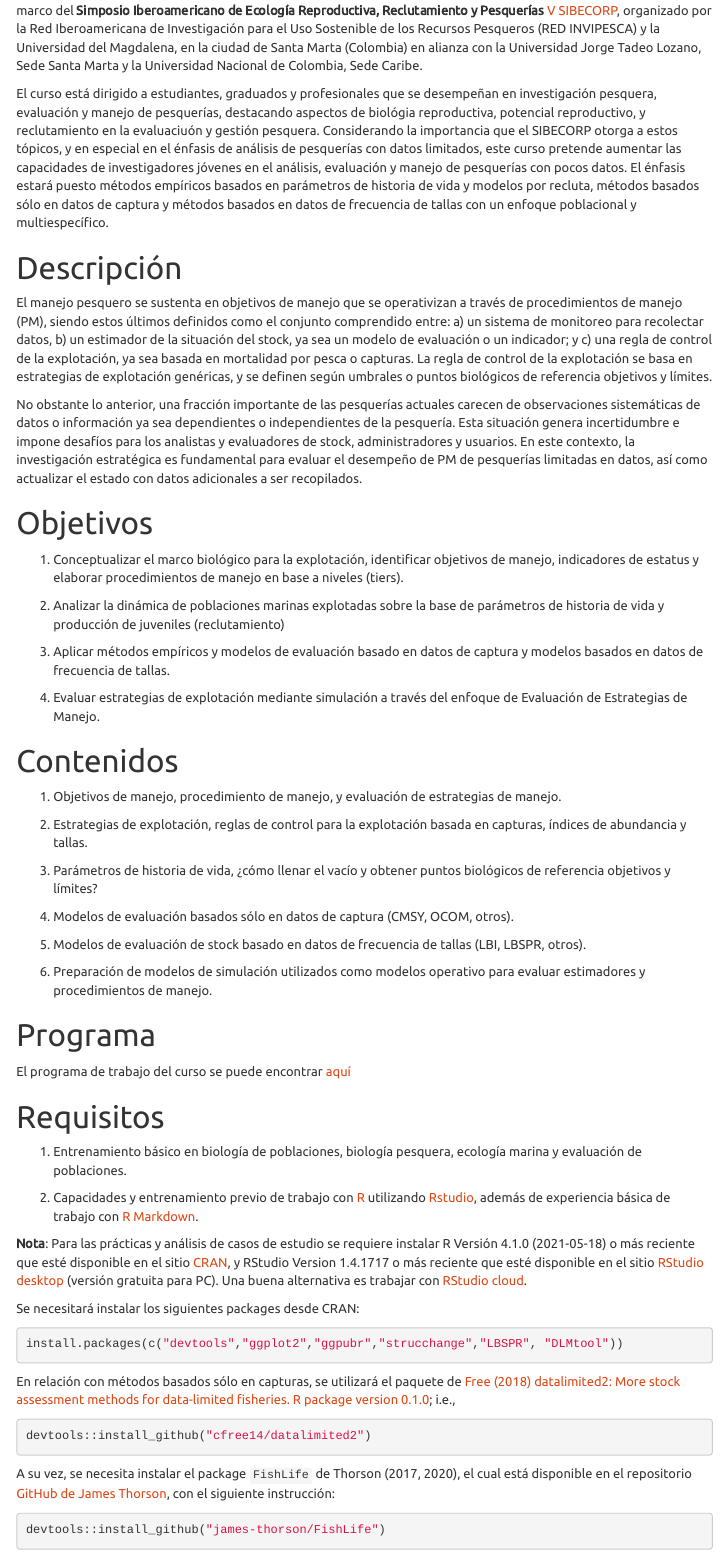
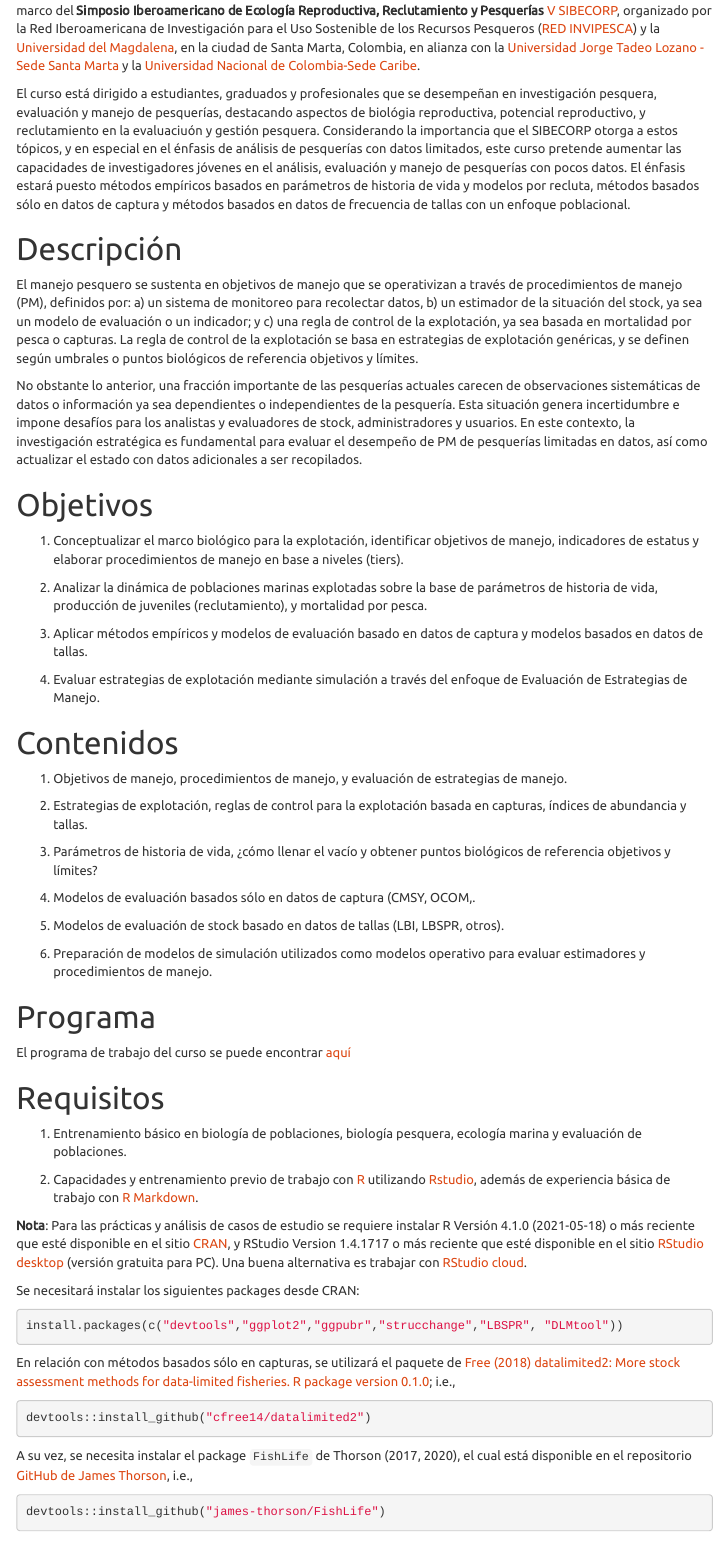
Before and after one commit to hcastillo24/curso_sibecorp_evastock_datlim, an R Markdown document (index.Rmd): the page in a window 1100 px wide, from 380 px down. The pictures show the output file index.html that the author committed with the source, opened offline; menus at the side of the page are left out.

Commit message:
Actualiza index

````diff
--- a/index.Rmd
+++ b/index.Rmd
@@ -26,13 +26,13 @@ knitr::opts_chunk$set(echo = TRUE,warning = FALSE,message = FALSE)
 
 # Introducción al curso
 
-El curso Evaluación y Manejo de Pesquerías con Datos Limitados será dictado desde el 4 al 6 de Octubre de 2021 en el marco del **Simposio Iberoamericano de Ecología Reproductiva, Reclutamiento y Pesquerías** [V SIBECORP](http://www.vsibecorp.cetmar.org/index.php), organizado por la Red Iberoamericana de Investigación para el Uso Sostenible de los Recursos Pesqueros (RED INVIPESCA) y la Universidad del Magdalena, en la ciudad de Santa Marta (Colombia) en alianza con la Universidad Jorge Tadeo Lozano, Sede Santa Marta y la Universidad Nacional de Colombia, Sede Caribe.
+El curso Evaluación y Manejo de Pesquerías con Datos Limitados será dictado desde el 4 al 6 de Octubre de 2021 en el marco del **Simposio Iberoamericano de Ecología Reproductiva, Reclutamiento y Pesquerías** [V SIBECORP](http://www.vsibecorp.cetmar.org/index.php), organizado por la Red Iberoamericana de Investigación para el Uso Sostenible de los Recursos Pesqueros ([RED INVIPESCA](http://invipesca.cetmar.org)) y la [Universidad del Magdalena](https://www.unimagdalena.edu.co), en la ciudad de Santa Marta, Colombia, en alianza con la [Universidad Jorge Tadeo Lozano - Sede Santa Marta](https://www.utadeo.edu.co/es/santa-marta) y la [Universidad Nacional de Colombia-Sede Caribe](http://caribe.unal.edu.co).
 
-El curso está dirigido a estudiantes, graduados y profesionales que se desempeñan en investigación pesquera, evaluación y manejo de pesquerías, destacando aspectos de biológia reproductiva, potencial reproductivo, y reclutamiento en la evaluaciuón y gestión pesquera. Considerando la importancia que el SIBECORP otorga a estos tópicos, y en especial en el énfasis de análisis de pesquerías con datos limitados, este curso pretende aumentar las capacidades de investigadores jóvenes en el análisis, evaluación y manejo de pesquerías con pocos datos. El énfasis estará puesto métodos empíricos basados en parámetros de historia de vida y modelos por recluta, métodos basados sólo en datos de captura y métodos basados en datos de frecuencia de tallas con un enfoque poblacional y multiespecífico.
+El curso está dirigido a estudiantes, graduados y profesionales que se desempeñan en investigación pesquera, evaluación y manejo de pesquerías, destacando aspectos de biológia reproductiva, potencial reproductivo, y reclutamiento en la evaluaciuón y gestión pesquera. Considerando la importancia que el SIBECORP otorga a estos tópicos, y en especial en el énfasis de análisis de pesquerías con datos limitados, este curso pretende aumentar las capacidades de investigadores jóvenes en el análisis, evaluación y manejo de pesquerías con pocos datos. El énfasis estará puesto métodos empíricos basados en parámetros de historia de vida y modelos por recluta, métodos basados sólo en datos de captura y métodos basados en datos de frecuencia de tallas con un enfoque poblacional.
 
 # Descripción
 
-El manejo pesquero se sustenta en objetivos de manejo que se operativizan a través de procedimientos de manejo (PM), siendo estos últimos definidos como el conjunto comprendido entre: a) un sistema de monitoreo para recolectar datos, b) un estimador de la situación del stock, ya sea un modelo de evaluación o un indicador; y c) una regla de control de la explotación, ya sea basada en mortalidad por pesca o capturas. La regla de control de la explotación se basa en estrategias de explotación genéricas, y se definen según umbrales o puntos biológicos de referencia objetivos y límites.
+El manejo pesquero se sustenta en objetivos de manejo que se operativizan a través de procedimientos de manejo (PM), definidos por: a) un sistema de monitoreo para recolectar datos, b) un estimador de la situación del stock, ya sea un modelo de evaluación o un indicador; y c) una regla de control de la explotación, ya sea basada en mortalidad por pesca o capturas. La regla de control de la explotación se basa en estrategias de explotación genéricas, y se definen según umbrales o puntos biológicos de referencia objetivos y límites.
 
 No obstante lo anterior, una fracción importante de las pesquerías actuales carecen de observaciones sistemáticas de datos o información ya sea dependientes o independientes de la pesquería. Esta situación genera incertidumbre e impone desafíos para los analistas y evaluadores de stock, administradores y usuarios. En este contexto, la investigación estratégica es fundamental para evaluar el desempeño de PM de pesquerías limitadas en datos, así como actualizar el estado con datos adicionales a ser recopilados.
 
@@ -40,23 +40,23 @@ No obstante lo anterior, una fracción importante de las pesquerías actuales ca
 
 1. Conceptualizar el marco biológico para la explotación, identificar objetivos de manejo, indicadores de estatus y elaborar procedimientos de manejo en base a niveles (tiers).
 
-2. Analizar la dinámica de poblaciones marinas explotadas sobre la base de parámetros de historia de vida y producción de juveniles (reclutamiento)
+2. Analizar la dinámica de poblaciones marinas explotadas sobre la base de parámetros de historia de vida, producción de juveniles (reclutamiento), y mortalidad por pesca.
 
-3. Aplicar métodos empíricos y modelos de evaluación basado en datos de captura y modelos basados en datos de frecuencia de tallas.
+3. Aplicar métodos empíricos y modelos de evaluación basado en datos de captura y modelos basados en datos de tallas.
 
 4. Evaluar estrategias de explotación mediante simulación a través del enfoque de Evaluación de Estrategias de Manejo.
 
 # Contenidos
 
-1.	Objetivos de manejo, procedimiento de manejo, y evaluación de estrategias de manejo.
+1.	Objetivos de manejo, procedimientos de manejo, y evaluación de estrategias de manejo.
 
 2.	Estrategias de explotación, reglas de control para la explotación basada en capturas, índices de abundancia y tallas.
 
 3.  Parámetros de historia de vida, ¿cómo llenar el vacío y obtener puntos biológicos de referencia objetivos y límites?
 
-4. Modelos de evaluación basados sólo en datos de captura (CMSY, OCOM, otros).
+4. Modelos de evaluación basados sólo en datos de captura (CMSY, OCOM,.
 
-5. Modelos de evaluación de stock basado en datos de frecuencia de tallas (LBI, LBSPR, otros).
+5. Modelos de evaluación de stock basado en datos de tallas (LBI, LBSPR, otros).
 
 6. Preparación de modelos de simulación utilizados como modelos operativo para evaluar estimadores y procedimientos de manejo.
 
@@ -84,7 +84,7 @@ En relación con métodos basados sólo en capturas, se utilizará el paquete de
 devtools::install_github("cfree14/datalimited2")
 ```
 
-A su vez, se necesita instalar el package ```FishLife``` de Thorson (2017, 2020), el cual está disponible en el repositorio [GitHub de James Thorson](https://github.com/James-Thorson-NOAA/FishLife), con el siguiente instrucción:
+A su vez, se necesita instalar el package ```FishLife``` de Thorson (2017, 2020), el cual está disponible en el repositorio [GitHub de James Thorson](https://github.com/James-Thorson-NOAA/FishLife), i.e.,
 
 ```{r, eval=FALSE}
 devtools::install_github("james-thorson/FishLife")
````
Also changed, not shown: index.html.
